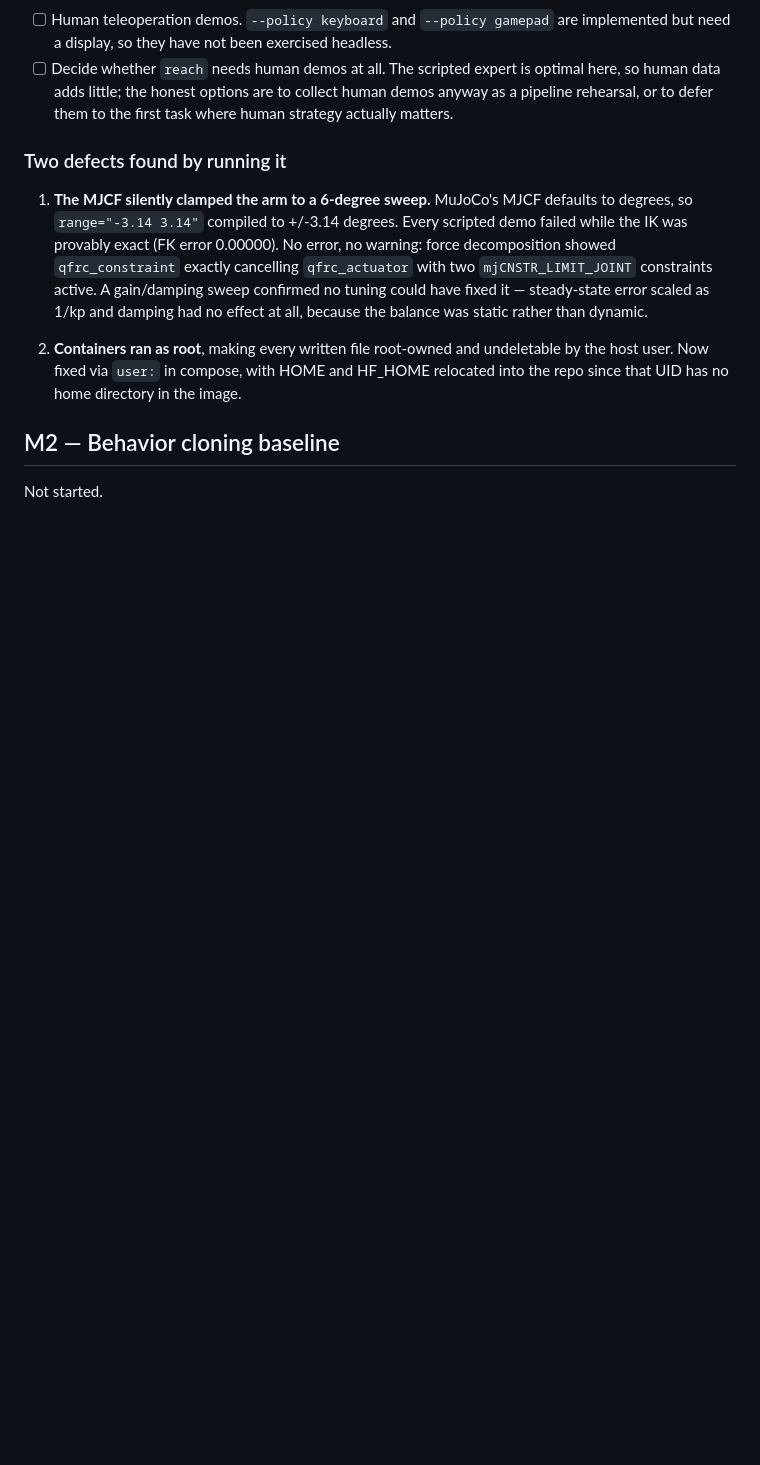
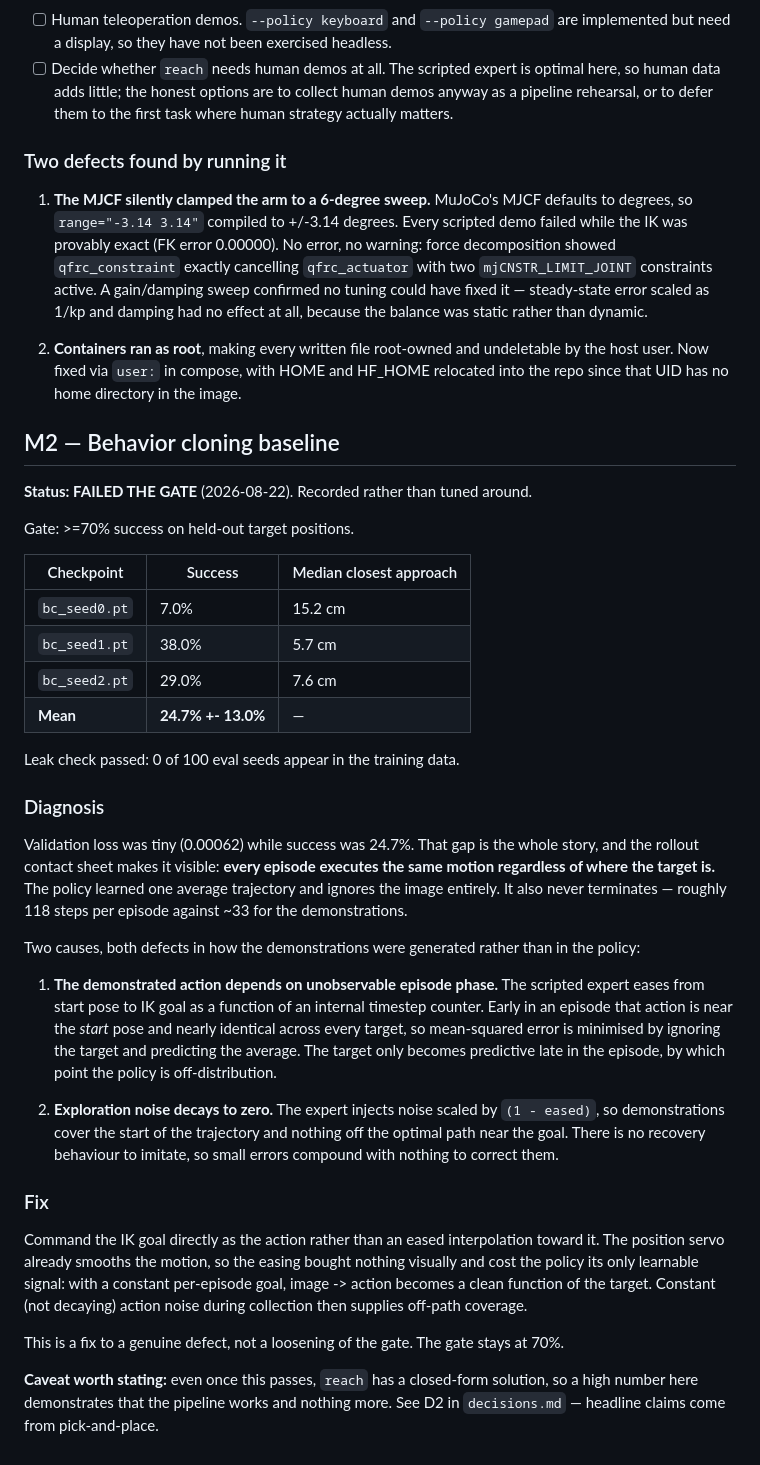
Before and after one commit to LeeMarshall1113/jetspace-imitation-learning, a Markdown page: docs/results.md, the part around the change. GitHub-like rendering; blank space fills up the shorter version.

```diff
--- a/docs/results.md
+++ b/docs/results.md
@@ -154,4 +154,53 @@ identically-timed trajectories would hide the problem until training.
 
 ## M2 — Behavior cloning baseline
 
-Not started.
+**Status: FAILED THE GATE** (2026-08-22). Recorded rather than tuned around.
+
+Gate: >=70% success on held-out target positions.
+
+| Checkpoint | Success | Median closest approach |
+|---|---|---|
+| `bc_seed0.pt` | 7.0% | 15.2 cm |
+| `bc_seed1.pt` | 38.0% | 5.7 cm |
+| `bc_seed2.pt` | 29.0% | 7.6 cm |
+| **Mean** | **24.7% +- 13.0%** | — |
+
+Leak check passed: 0 of 100 eval seeds appear in the training data.
+
+### Diagnosis
+
+Validation loss was tiny (0.00062) while success was 24.7%. That gap is the whole
+story, and the rollout contact sheet makes it visible: **every episode executes the
+same motion regardless of where the target is.** The policy learned one average
+trajectory and ignores the image entirely. It also never terminates — roughly 118
+steps per episode against ~33 for the demonstrations.
+
+Two causes, both defects in how the demonstrations were generated rather than in
+the policy:
+
+1. **The demonstrated action depends on unobservable episode phase.** The scripted
+   expert eases from start pose to IK goal as a function of an internal timestep
+   counter. Early in an episode that action is near the *start* pose and nearly
+   identical across every target, so mean-squared error is minimised by ignoring
+   the target and predicting the average. The target only becomes predictive late
+   in the episode, by which point the policy is off-distribution.
+
+2. **Exploration noise decays to zero.** The expert injects noise scaled by
+   `(1 - eased)`, so demonstrations cover the start of the trajectory and nothing
+   off the optimal path near the goal. There is no recovery behaviour to imitate,
+   so small errors compound with nothing to correct them.
+
+### Fix
+
+Command the IK goal directly as the action rather than an eased interpolation
+toward it. The position servo already smooths the motion, so the easing bought
+nothing visually and cost the policy its only learnable signal: with a constant
+per-episode goal, image -> action becomes a clean function of the target. Constant
+(not decaying) action noise during collection then supplies off-path coverage.
+
+This is a fix to a genuine defect, not a loosening of the gate. The gate stays at
+70%.
+
+**Caveat worth stating:** even once this passes, `reach` has a closed-form
+solution, so a high number here demonstrates that the pipeline works and nothing
+more. See D2 in `decisions.md` — headline claims come from pick-and-place.
```
Also changed, not shown: docs/decisions.md (added, +73 -0 lines), docs/hardware.md (added, +83 -0 lines).
